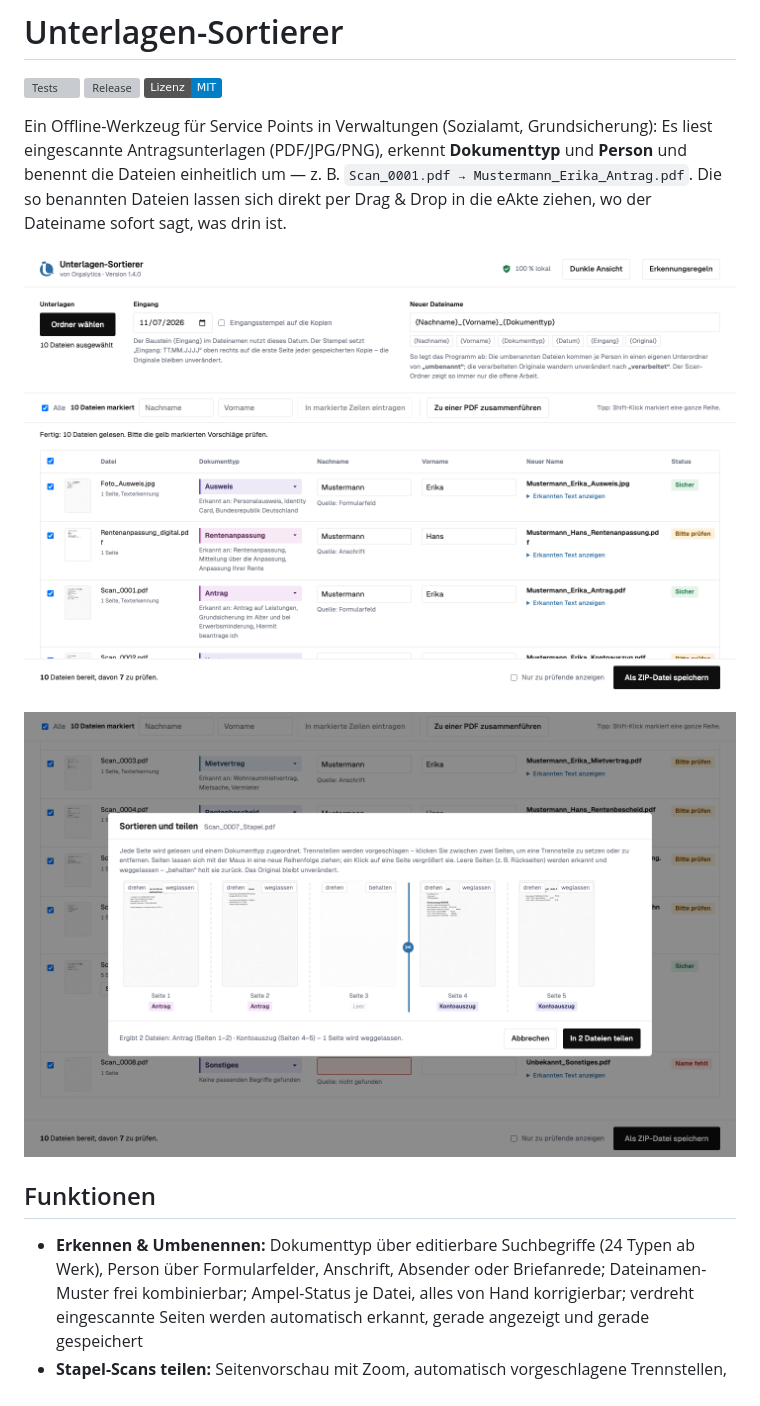
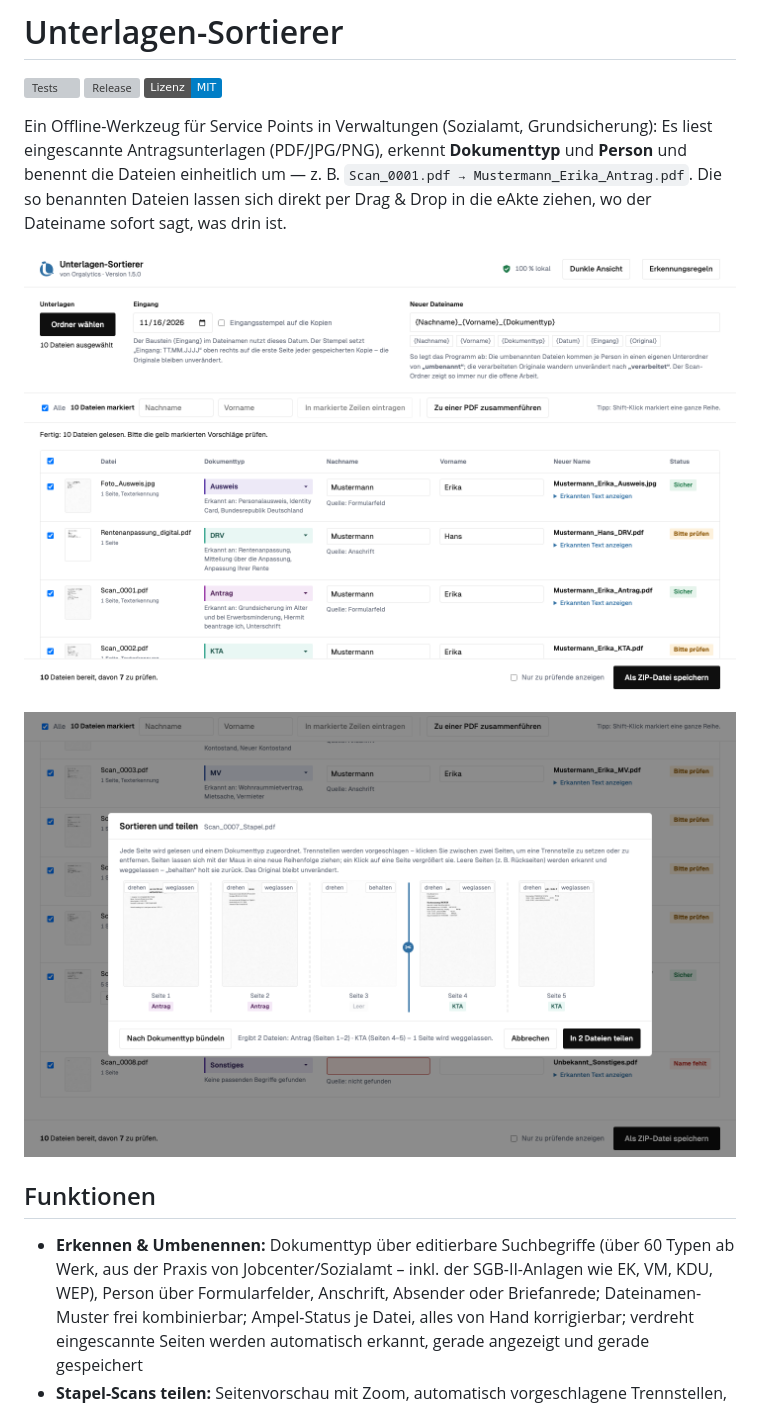
Before and after one commit to timvonorgalytics/unterlagen-sortierer, a Markdown page: README.md, the part around the change. Rendered like a GitHub page; pictures changed too: docs/teilen-dialog.png, docs/uebersicht.png; badges without logos; grey boxes are pictures that could not be loaded.

```diff
--- a/README.md
+++ b/README.md
@@ -16,7 +16,8 @@ direkt per Drag & Drop in die eAkte ziehen, wo der Dateiname sofort sagt, was dr
 
 ## Funktionen
 
-- **Erkennen & Umbenennen:** Dokumenttyp über editierbare Suchbegriffe (24 Typen ab Werk),
+- **Erkennen & Umbenennen:** Dokumenttyp über editierbare Suchbegriffe (über 60 Typen ab Werk,
+  aus der Praxis von Jobcenter/Sozialamt – inkl. der SGB-II-Anlagen wie EK, VM, KDU, WEP),
   Person über Formularfelder, Anschrift, Absender oder Briefanrede;
   Dateinamen-Muster frei kombinierbar; Ampel-Status je Datei, alles von Hand korrigierbar;
   verdreht eingescannte Seiten werden automatisch erkannt, gerade angezeigt und gerade gespeichert
```
Also changed, not shown: CHANGELOG.md (+22 -0 lines), CLAUDE.md (+16 -0 lines), 11 other files.
